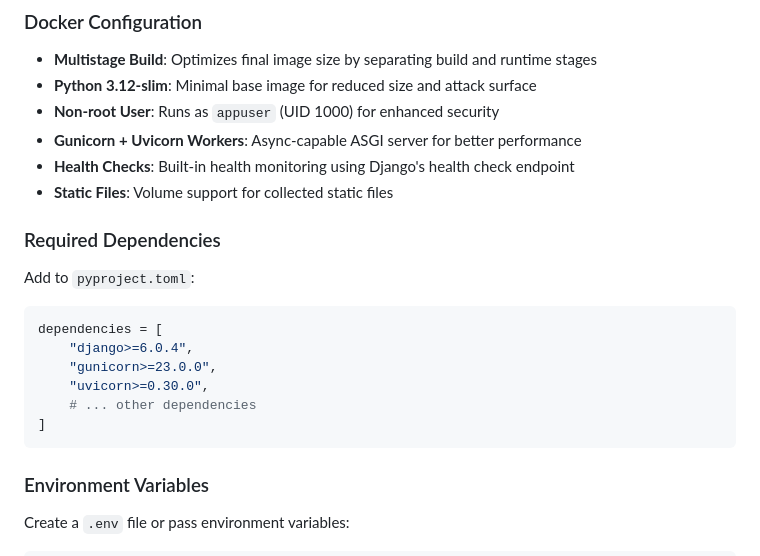
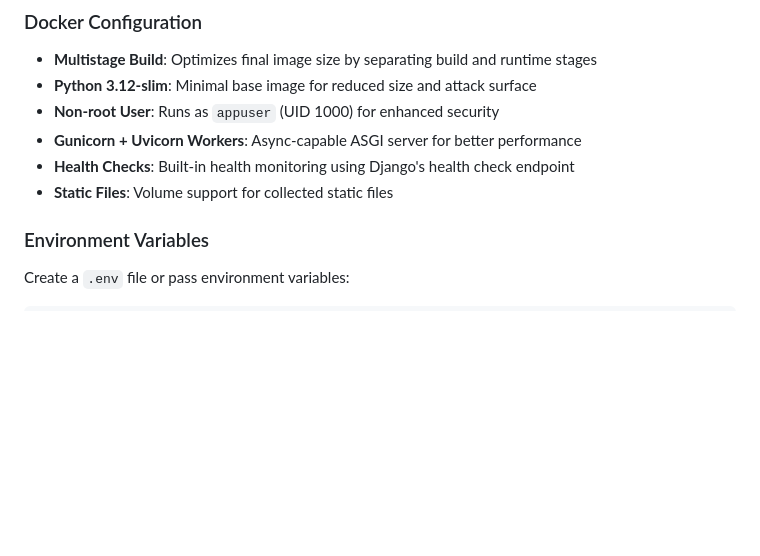
Before and after one commit to kl4us/django-boilerplate, a Markdown page: README.md, the part around the change. Rendered like a GitHub page; blank space fills up the shorter version.

Commit message:
remove outdated dependencies section from README

````diff
--- a/README.md
+++ b/README.md
@@ -123,18 +123,6 @@ This project includes a production-ready multistage Dockerfile and docker-compos
 - **Gunicorn + Uvicorn Workers**: Async-capable ASGI server for better performance
 - **Health Checks**: Built-in health monitoring using Django's health check endpoint
 - **Static Files**: Volume support for collected static files
-
-### Required Dependencies
-
-Add to `pyproject.toml`:
-```toml
-dependencies = [
-    "django>=6.0.4",
-    "gunicorn>=23.0.0",
-    "uvicorn>=0.30.0",
-    # ... other dependencies
-]
-```
 
 ### Environment Variables
 
````
